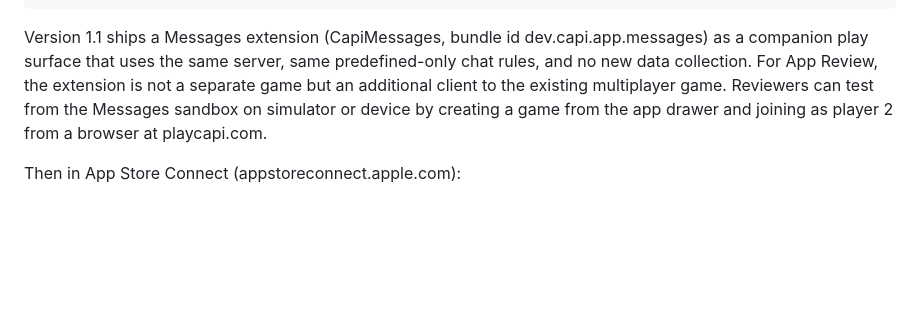
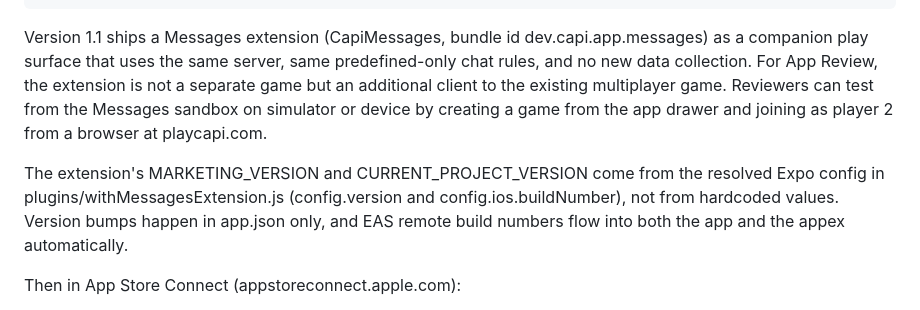
Before and after one commit to aaguasvivas/capi, a Markdown page: docs/RELEASE.md, the part around the change. GitHub-like rendering; blank space fills up the shorter version.

Commit message:
Docs: M4 final-review addenda (bubble semantics, v1 limitations, version flow)

````diff
--- a/docs/RELEASE.md
+++ b/docs/RELEASE.md
@@ -30,6 +30,8 @@ eas submit --platform ios                       # uploads to App Store Connect +
 ```
 
 Version 1.1 ships a Messages extension (CapiMessages, bundle id dev.capi.app.messages) as a companion play surface that uses the same server, same predefined-only chat rules, and no new data collection. For App Review, the extension is not a separate game but an additional client to the existing multiplayer game. Reviewers can test from the Messages sandbox on simulator or device by creating a game from the app drawer and joining as player 2 from a browser at playcapi.com.
+
+The extension's MARKETING_VERSION and CURRENT_PROJECT_VERSION come from the resolved Expo config in plugins/withMessagesExtension.js (config.version and config.ios.buildNumber), not from hardcoded values. Version bumps happen in app.json only, and EAS remote build numbers flow into both the app and the appex automatically.
 
 Then in App Store Connect (appstoreconnect.apple.com):
 1. Open the app record (eas submit creates it, or create it: name "Capi: Dominican Dominoes", bundle id dev.capi.app).
````
Also changed, not shown: 1 other file.
